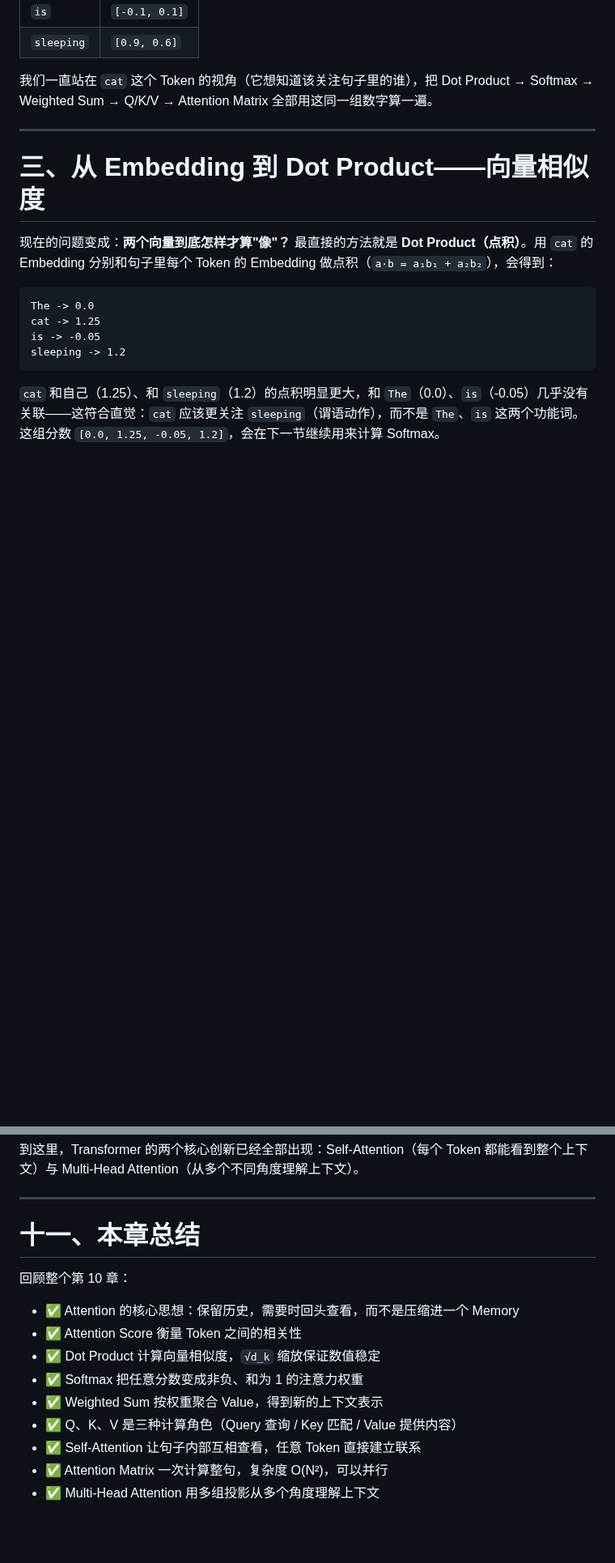
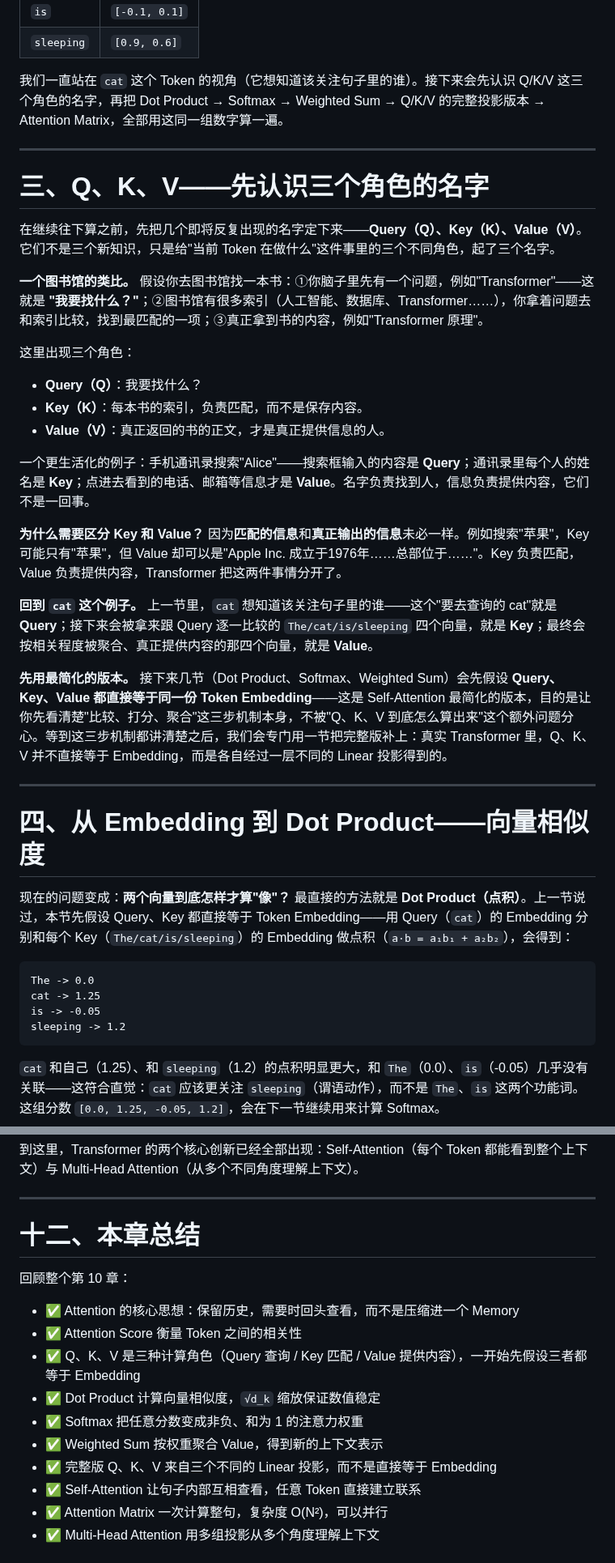
Before and after one commit to AI-learning-simple/Build-Your-Own-LLM, a Markdown page: 1. LLM基础/10. Attention.md, 2 parts joined by grey strips. Shown at 81% size. GitHub-like rendering; blank space fills up the shorter version.

````diff
--- a/1. LLM基础/10. Attention.md
+++ b/1. LLM基础/10. Attention.md
@@ -58,13 +58,35 @@ Attention 的核心是根据当前 Token，从上下文中聚合相关信息。
 | `is` | `[-0.1, 0.1]` |
 | `sleeping` | `[0.9, 0.6]` |
 
-我们一直站在 `cat` 这个 Token 的视角（它想知道该关注句子里的谁），把 Dot Product → Softmax → Weighted Sum → Q/K/V → Attention Matrix 全部用这同一组数字算一遍。
+我们一直站在 `cat` 这个 Token 的视角（它想知道该关注句子里的谁）。接下来会先认识 Q/K/V 这三个角色的名字，再把 Dot Product → Softmax → Weighted Sum → Q/K/V 的完整投影版本 → Attention Matrix，全部用这同一组数字算一遍。
 
 ---
 
-# 三、从 Embedding 到 Dot Product——向量相似度
+# 三、Q、K、V——先认识三个角色的名字
 
-现在的问题变成：**两个向量到底怎样才算"像"？** 最直接的方法就是 **Dot Product（点积）**。用 `cat` 的 Embedding 分别和句子里每个 Token 的 Embedding 做点积（`a·b = a₁b₁ + a₂b₂`），会得到：
+在继续往下算之前，先把几个即将反复出现的名字定下来——**Query（Q）、Key（K）、Value（V）**。它们不是三个新知识，只是给"当前 Token 在做什么"这件事里的三个不同角色，起了三个名字。
+
+**一个图书馆的类比。** 假设你去图书馆找一本书：①你脑子里先有一个问题，例如"Transformer"——这就是 **"我要找什么？"**；②图书馆有很多索引（人工智能、数据库、Transformer……），你拿着问题去和索引比较，找到最匹配的一项；③真正拿到书的内容，例如"Transformer 原理"。
+
+这里出现三个角色：
+
+- **Query（Q）**：我要找什么？
+- **Key（K）**：每本书的索引，负责匹配，而不是保存内容。
+- **Value（V）**：真正返回的书的正文，才是真正提供信息的人。
+
+一个更生活化的例子：手机通讯录搜索"Alice"——搜索框输入的内容是 **Query**；通讯录里每个人的姓名是 **Key**；点进去看到的电话、邮箱等信息才是 **Value**。名字负责找到人，信息负责提供内容，它们不是一回事。
+
+**为什么需要区分 Key 和 Value？** 因为**匹配的信息**和**真正输出的信息**未必一样。例如搜索"苹果"，Key 可能只有"苹果"，但 Value 却可以是"Apple Inc. 成立于1976年……总部位于……"。Key 负责匹配，Value 负责提供内容，Transformer 把这两件事情分开了。
+
+**回到 `cat` 这个例子。** 上一节里，`cat` 想知道该关注句子里的谁——这个"要去查询的 cat"就是 **Query**；接下来会被拿来跟 Query 逐一比较的 `The/cat/is/sleeping` 四个向量，就是 **Key**；最终会按相关程度被聚合、真正提供内容的那四个向量，就是 **Value**。
+
+**先用最简化的版本。** 接下来几节（Dot Product、Softmax、Weighted Sum）会先假设 **Query、Key、Value 都直接等于同一份 Token Embedding**——这是 Self-Attention 最简化的版本，目的是让你先看清楚"比较、打分、聚合"这三步机制本身，不被"Q、K、V 到底怎么算出来"这个额外问题分心。等到这三步机制都讲清楚之后，我们会专门用一节把完整版补上：真实 Transformer 里，Q、K、V 并不直接等于 Embedding，而是各自经过一层不同的 Linear 投影得到的。
+
+---
+
+# 四、从 Embedding 到 Dot Product——向量相似度
+
+现在的问题变成：**两个向量到底怎样才算"像"？** 最直接的方法就是 **Dot Product（点积）**。上一节说过，本节先假设 Query、Key 都直接等于 Token Embedding——用 Query（`cat`）的 Embedding 分别和每个 Key（`The/cat/is/sleeping`）的 Embedding 做点积（`a·b = a₁b₁ + a₂b₂`），会得到：
 
 ```text
 The -> 0.0
@@ -352,16 +384,17 @@ flowchart TD
 
 ---
 
-# 十一、本章总结
+# 十二、本章总结
 
 回顾整个第 10 章：
 
 - ✅ Attention 的核心思想：保留历史，需要时回头查看，而不是压缩进一个 Memory
 - ✅ Attention Score 衡量 Token 之间的相关性
+- ✅ Q、K、V 是三种计算角色（Query 查询 / Key 匹配 / Value 提供内容），一开始先假设三者都等于 Embedding
 - ✅ Dot Product 计算向量相似度，`√d_k` 缩放保证数值稳定
 - ✅ Softmax 把任意分数变成非负、和为 1 的注意力权重
 - ✅ Weighted Sum 按权重聚合 Value，得到新的上下文表示
-- ✅ Q、K、V 是三种计算角色（Query 查询 / Key 匹配 / Value 提供内容）
+- ✅ 完整版 Q、K、V 来自三个不同的 Linear 投影，而不是直接等于 Embedding
 - ✅ Self-Attention 让句子内部互相查看，任意 Token 直接建立联系
 - ✅ Attention Matrix 一次计算整句，复杂度 O(N²)，可以并行
 - ✅ Multi-Head Attention 用多组投影从多个角度理解上下文
````
Also changed, not shown: other parts of 1. LLM基础/10. Attention.md (+43 -33 lines), 1. LLM基础/assets/scaled_dot_product_scaling.png (added), 1 other file.
